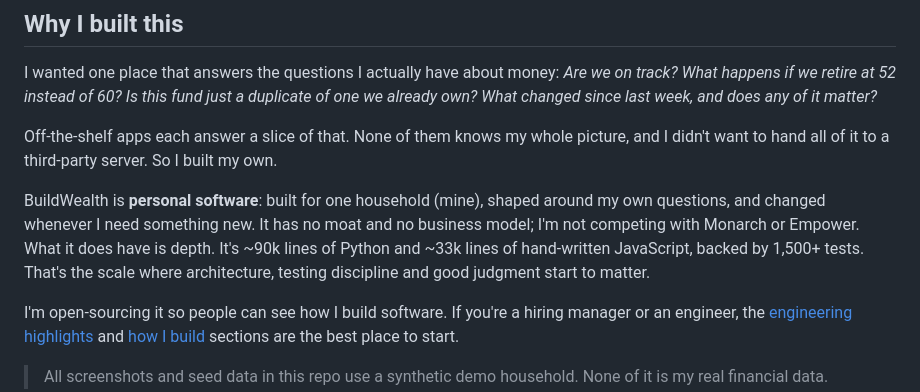
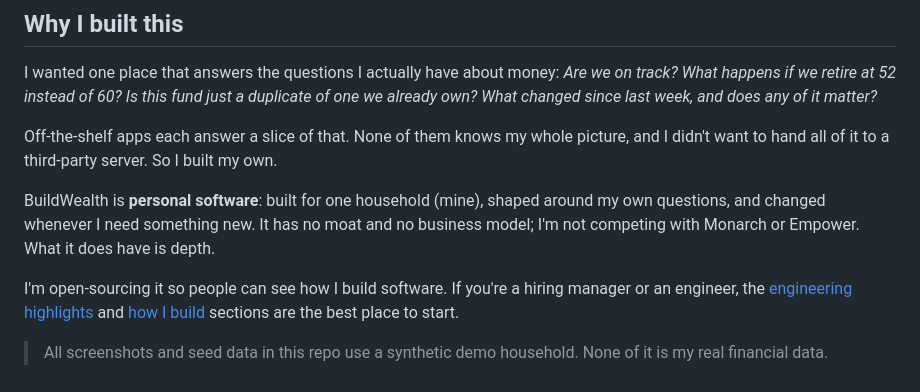
Before and after one commit to BradyOnTech/BuildWealth, a Markdown page: README.md, the part around the change. Rendered like a GitHub page.

Commit message:
docs(readme): drop line-count sentence from intro

```diff
--- a/README.md
+++ b/README.md
@@ -25,7 +25,7 @@ I wanted one place that answers the questions I actually have about money: *Are
 
 Off-the-shelf apps each answer a slice of that. None of them knows my whole picture, and I didn't want to hand all of it to a third-party server. So I built my own.
 
-BuildWealth is **personal software**: built for one household (mine), shaped around my own questions, and changed whenever I need something new. It has no moat and no business model; I'm not competing with Monarch or Empower. What it does have is depth. It's ~90k lines of Python and ~33k lines of hand-written JavaScript, backed by 1,500+ tests. That's the scale where architecture, testing discipline and good judgment start to matter.
+BuildWealth is **personal software**: built for one household (mine), shaped around my own questions, and changed whenever I need something new. It has no moat and no business model; I'm not competing with Monarch or Empower. What it does have is depth.
 
 I'm open-sourcing it so people can see how I build software. If you're a hiring manager or an engineer, the [engineering highlights](#engineering-highlights) and [how I build](#how-i-build) sections are the best place to start.
 
```
